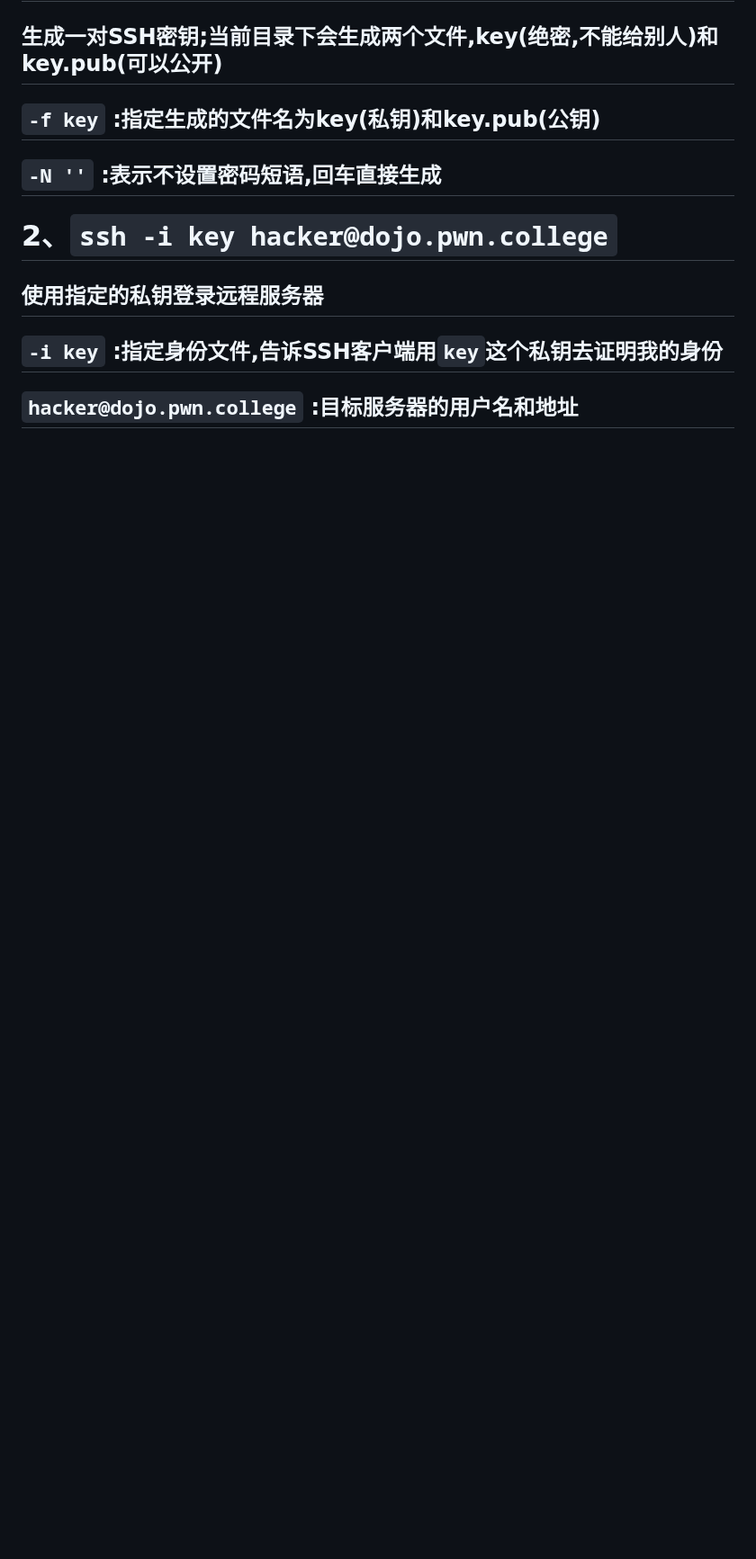
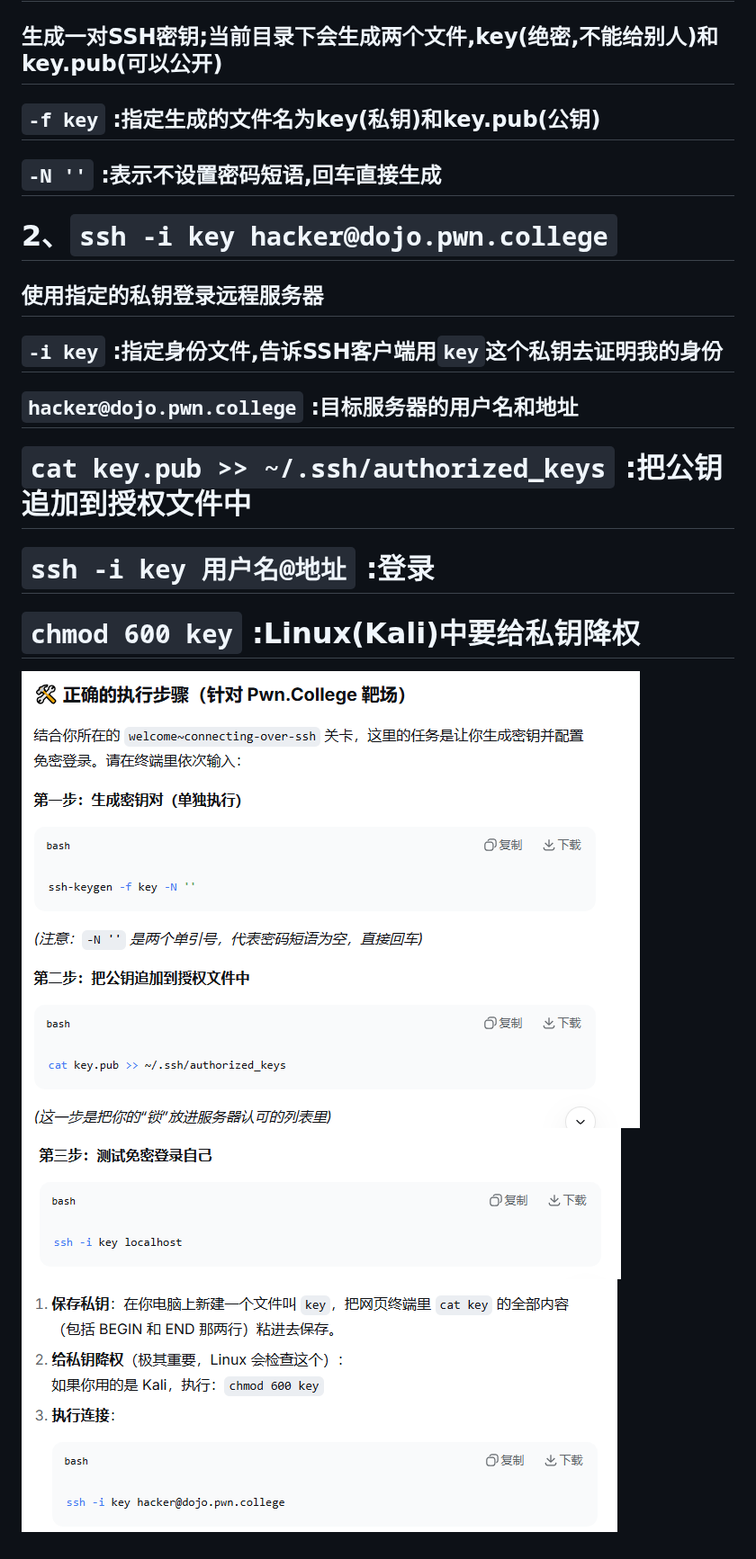
Before and after one commit to Dgy0527/src, a Markdown page: ssh.md, the part around the change. Shown at 90% size. Rendered like a GitHub page; pictures changed too: img-2/image-31.png (added), img-2/image-32.png (added), img-2/image-33.png (added); blank space fills up the shorter version.

```diff
--- a/ssh.md
+++ b/ssh.md
@@ -7,3 +7,13 @@
 ## 使用指定的私钥登录远程服务器
 ## `-i key` :指定身份文件,告诉SSH客户端用`key`这个私钥去证明我的身份
 ## `hacker@dojo.pwn.college` :目标服务器的用户名和地址
+
+# `cat key.pub >> ~/.ssh/authorized_keys` :把公钥追加到授权文件中
+
+# `ssh -i key 用户名@地址` :登录
+
+# `chmod 600 key` :Linux(Kali)中要给私钥降权
+
+![alt text](img-2/image-31.png)
+![alt text](img-2/image-32.png)
+![alt text](img-2/image-33.png)
```
